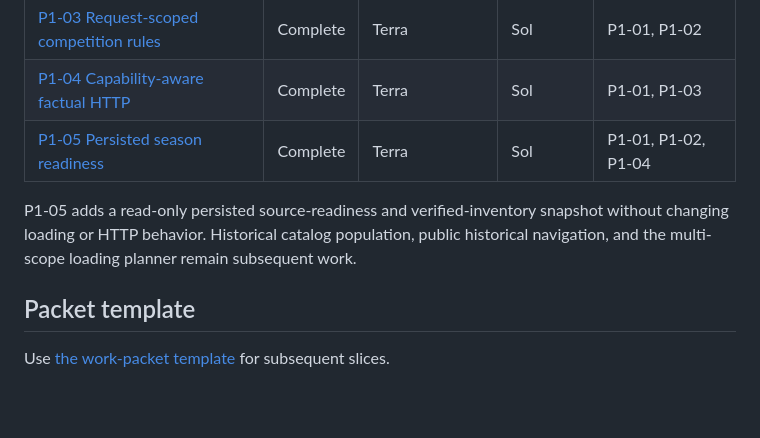
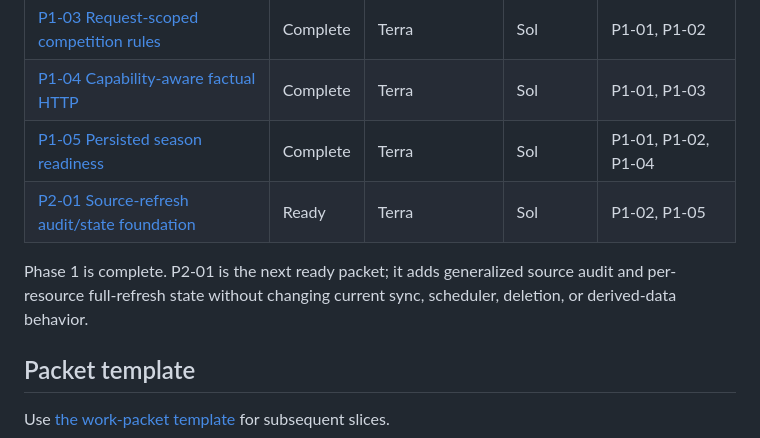
Before and after one commit to jrduncans/nwsl-season, a Markdown page: docs/asa-loading/README.md, the part around the change. Rendered like a GitHub page; blank space fills up the shorter version.

Commit message:
Add plan for source refresh audit state

```diff
--- a/docs/asa-loading/README.md
+++ b/docs/asa-loading/README.md
@@ -51,11 +51,11 @@ packets may run concurrently only when their allowed file lists do not overlap.
 | [P1-03 Request-scoped competition rules](phase-1/p1-03-request-scoped-competition-rules.md) | Complete | Terra | Sol | P1-01, P1-02 |
 | [P1-04 Capability-aware factual HTTP](phase-1/p1-04-capability-aware-factual-http.md) | Complete | Terra | Sol | P1-01, P1-03 |
 | [P1-05 Persisted season readiness](phase-1/p1-05-persisted-season-readiness.md) | Complete | Terra | Sol | P1-01, P1-02, P1-04 |
+| [P2-01 Source-refresh audit/state foundation](phase-2/p2-01-source-refresh-audit-state-foundation.md) | Ready | Terra | Sol | P1-02, P1-05 |
 
-P1-05 adds a read-only persisted source-readiness and verified-inventory
-snapshot without changing loading or HTTP behavior. Historical catalog
-population, public historical navigation, and the multi-scope loading planner
-remain subsequent work.
+Phase 1 is complete. P2-01 is the next ready packet; it adds generalized source
+audit and per-resource full-refresh state without changing current sync,
+scheduler, deletion, or derived-data behavior.
 
 ## Packet template
 
```
Also changed, not shown: 1 other file.
